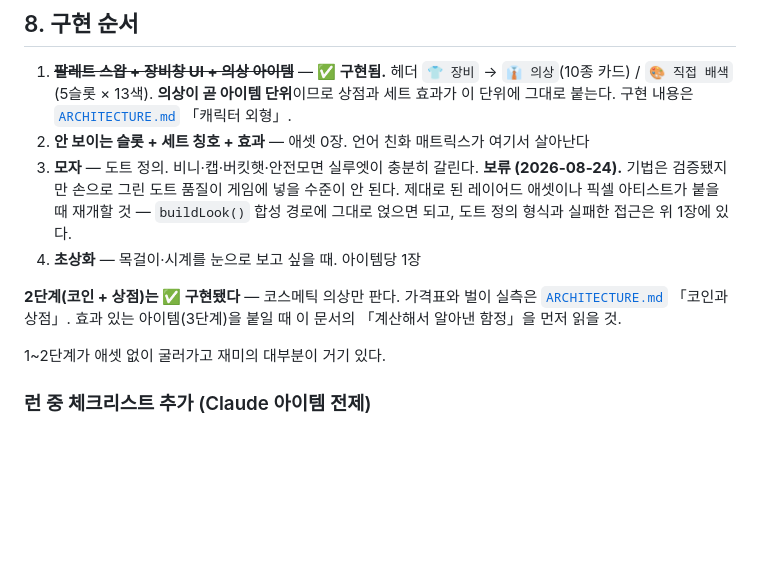
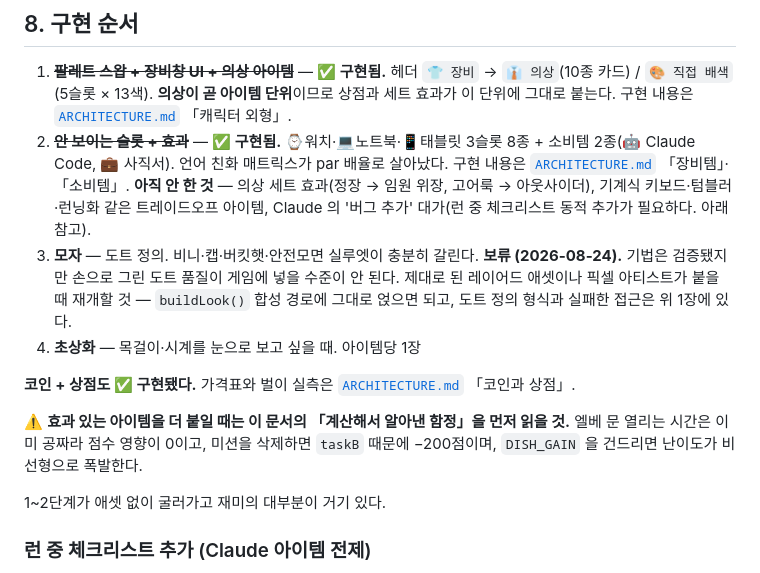
Before and after one commit to ian-ck/html-games, a Markdown page: ITEMS-DESIGN.md, the part around the change. GitHub-like rendering; blank space fills up the shorter version.

```diff
--- a/ITEMS-DESIGN.md
+++ b/ITEMS-DESIGN.md
@@ -311,16 +311,24 @@ if (timeLeft <= 0){ phase = 'closed'; lose(); }             // ← 사직서 있
    헤더 `👕 장비` → `👔 의상`(10종 카드) / `🎨 직접 배색`(5슬롯 × 13색).
    **의상이 곧 아이템 단위**이므로 상점과 세트 효과가 이 단위에 그대로 붙는다.
    구현 내용은 [`ARCHITECTURE.md`](ARCHITECTURE.md) 「캐릭터 외형」.
-2. **안 보이는 슬롯 + 세트 칭호 + 효과** — 애셋 0장. 언어 친화 매트릭스가 여기서 살아난다
+2. ~~**안 보이는 슬롯 + 효과**~~ — **✅ 구현됨.** ⌚워치·💻노트북·📱태블릿 3슬롯 8종 +
+   소비템 2종(🤖 Claude Code, 💼 사직서). 언어 친화 매트릭스가 par 배율로 살아났다.
+   구현 내용은 [`ARCHITECTURE.md`](ARCHITECTURE.md) 「장비템」·「소비템」.
+   **아직 안 한 것** — 의상 세트 효과(정장 → 임원 위장, 고어룩 → 아웃사이더),
+   기계식 키보드·텀블러·런닝화 같은 트레이드오프 아이템,
+   Claude 의 '버그 추가' 대가(런 중 체크리스트 동적 추가가 필요하다. 아래 참고).
 3. **모자** — 도트 정의. 비니·캡·버킷햇·안전모면 실루엣이 충분히 갈린다.
    **보류 (2026-08-24).** 기법은 검증됐지만 손으로 그린 도트 품질이 게임에 넣을 수준이 안 된다.
    제대로 된 레이어드 애셋이나 픽셀 아티스트가 붙을 때 재개할 것 —
    `buildLook()` 합성 경로에 그대로 얹으면 되고, 도트 정의 형식과 실패한 접근은 위 1장에 있다.
 4. **초상화** — 목걸이·시계를 눈으로 보고 싶을 때. 아이템당 1장
 
-**2단계(코인 + 상점)는 ✅ 구현됐다** — 코스메틱 의상만 판다.
-가격표와 벌이 실측은 [`ARCHITECTURE.md`](ARCHITECTURE.md) 「코인과 상점」.
-효과 있는 아이템(3단계)을 붙일 때 이 문서의 「계산해서 알아낸 함정」을 먼저 읽을 것.
+**코인 + 상점도 ✅ 구현됐다.** 가격표와 벌이 실측은
+[`ARCHITECTURE.md`](ARCHITECTURE.md) 「코인과 상점」.
+
+⚠️ **효과 있는 아이템을 더 붙일 때는 이 문서의 「계산해서 알아낸 함정」을 먼저 읽을 것.**
+엘베 문 열리는 시간은 이미 공짜라 점수 영향이 0이고, 미션을 삭제하면 `taskB` 때문에 −200점이며,
+`DISH_GAIN` 을 건드리면 난이도가 비선형으로 폭발한다.
 
 1~2단계가 애셋 없이 굴러가고 재미의 대부분이 거기 있다.
 
```
Also changed, not shown: README.md (+2 -1 lines).
